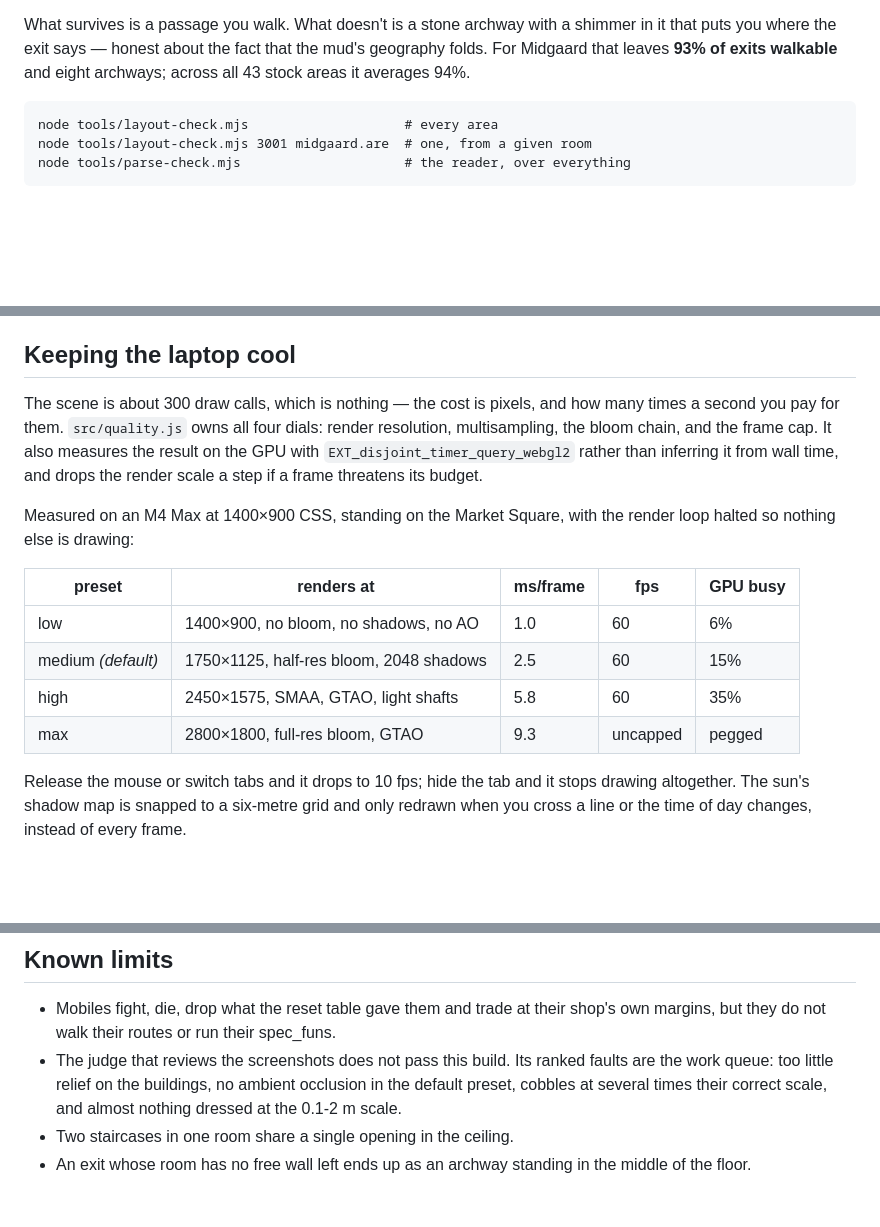
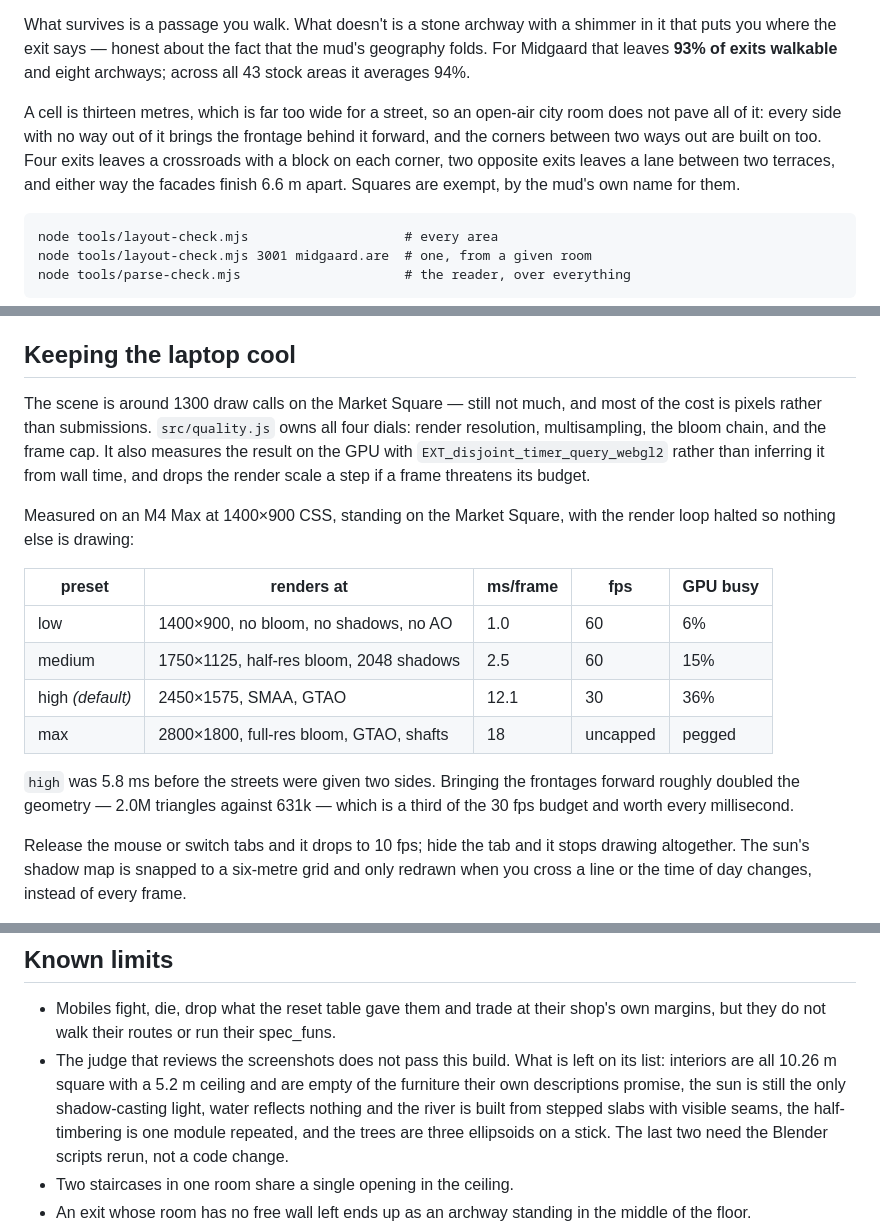
Before and after one commit to yhavinga/diku3d, a Markdown page: README.md, 3 parts joined by grey strips. GitHub-like rendering; blank space fills up the shorter version.

```diff
--- a/README.md
+++ b/README.md
@@ -34,6 +34,13 @@ What survives is a passage you walk. What doesn't is a stone archway with a
 shimmer in it that puts you where the exit says — honest about the fact that the
 mud's geography folds. For Midgaard that leaves **93% of exits walkable** and
 eight archways; across all 43 stock areas it averages 94%.
+
+A cell is thirteen metres, which is far too wide for a street, so an open-air
+city room does not pave all of it: every side with no way out of it brings the
+frontage behind it forward, and the corners between two ways out are built on
+too. Four exits leaves a crossroads with a block on each corner, two opposite
+exits leaves a lane between two terraces, and either way the facades finish
+6.6 m apart. Squares are exempt, by the mud's own name for them.
 
     node tools/layout-check.mjs                    # every area
     node tools/layout-check.mjs 3001 midgaard.are  # one, from a given room
@@ -96,8 +103,8 @@ the fleur-de-lis. The card is sprung, so it settles rather than snaps.
 
 ## Keeping the laptop cool
 
-The scene is about 300 draw calls, which is nothing — the cost is pixels, and
-how many times a second you pay for them. `src/quality.js` owns all four dials:
+The scene is around 1300 draw calls on the Market Square — still not much, and
+most of the cost is pixels rather than submissions. `src/quality.js` owns all four dials:
 render resolution, multisampling, the bloom chain, and the frame cap. It also
 measures the result on the GPU with `EXT_disjoint_timer_query_webgl2` rather
 than inferring it from wall time, and drops the render scale a step if a frame
@@ -109,9 +116,13 @@ render loop halted so nothing else is drawing:
 | preset | renders at | ms/frame | fps | GPU busy |
 |---|---|---|---|---|
 | low | 1400×900, no bloom, no shadows, no AO | 1.0 | 60 | 6% |
-| medium *(default)* | 1750×1125, half-res bloom, 2048 shadows | 2.5 | 60 | 15% |
-| high | 2450×1575, SMAA, GTAO, light shafts | 5.8 | 60 | 35% |
-| max | 2800×1800, full-res bloom, GTAO | 9.3 | uncapped | pegged |
+| medium | 1750×1125, half-res bloom, 2048 shadows | 2.5 | 60 | 15% |
+| high *(default)* | 2450×1575, SMAA, GTAO | 12.1 | 30 | 36% |
+| max | 2800×1800, full-res bloom, GTAO, shafts | 18 | uncapped | pegged |
+
+`high` was 5.8 ms before the streets were given two sides. Bringing the
+frontages forward roughly doubled the geometry — 2.0M triangles against 631k —
+which is a third of the 30 fps budget and worth every millisecond.
 
 Release the mouse or switch tabs and it drops to 10 fps; hide the tab and it
 stops drawing altogether. The sun's shadow map is snapped to a six-metre grid
@@ -169,10 +180,13 @@ then stored in the clear, which is fine on loopback and nowhere else.
 
 - Mobiles fight, die, drop what the reset table gave them and trade at their
   shop's own margins, but they do not walk their routes or run their spec_funs.
-- The judge that reviews the screenshots does not pass this build. Its ranked
-  faults are the work queue: too little relief on the buildings, no ambient
-  occlusion in the default preset, cobbles at several times their correct scale,
-  and almost nothing dressed at the 0.1-2 m scale.
+- The judge that reviews the screenshots does not pass this build. What is left
+  on its list: interiors are all 10.26 m square with a 5.2 m ceiling and are
+  empty of the furniture their own descriptions promise, the sun is still the
+  only shadow-casting light, water reflects nothing and the river is built from
+  stepped slabs with visible seams, the half-timbering is one module repeated,
+  and the trees are three ellipsoids on a stick. The last two need the Blender
+  scripts rerun, not a code change.
 - Two staircases in one room share a single opening in the ceiling.
 - An exit whose room has no free wall left ends up as an archway standing in the
   middle of the floor.
```
Also changed, not shown: CLAUDE.md (+45 -0 lines).
